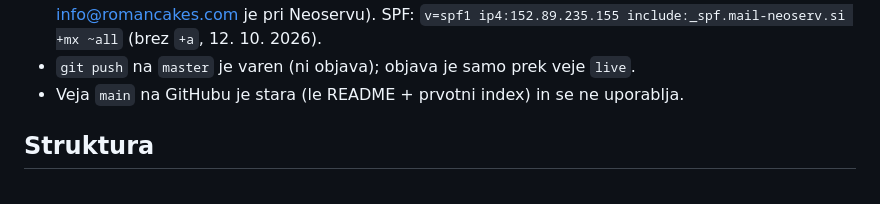
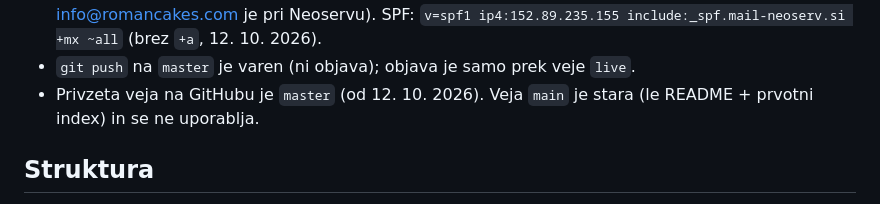
Before and after one commit to RomanEV-prog/romanvegancakes, a Markdown page: CLAUDE.md, the part around the change. Rendered like a GitHub page.

Commit message:
docs: master je privzeta veja
Co-Authored-By: Claude Fable 5.1 <noreply@anthropic.com>
Claude-Session: https://claude.ai/code/session_01FWjL4eNc6eT77iTF3JQrXC

```diff
--- a/CLAUDE.md
+++ b/CLAUDE.md
@@ -22,7 +22,7 @@ slaščičarno **Roman Adler s.p.**, Maribor. Komunikacija v slovenščini.
   MX/mail/webmail/cpanel zapisi ostajajo na 152.89.235.155 (pošta info@romancakes.com je pri Neoservu).
   SPF: `v=spf1 ip4:152.89.235.155 include:_spf.mail-neoserv.si +mx ~all` (brez `+a`, 12. 10. 2026).
 - `git push` na `master` je varen (ni objava); objava je samo prek veje `live`.
-- Veja `main` na GitHubu je stara (le README + prvotni index) in se ne uporablja.
+- Privzeta veja na GitHubu je `master` (od 12. 10. 2026). Veja `main` je stara (le README + prvotni index) in se ne uporablja.
 
 ## Struktura
 
```
